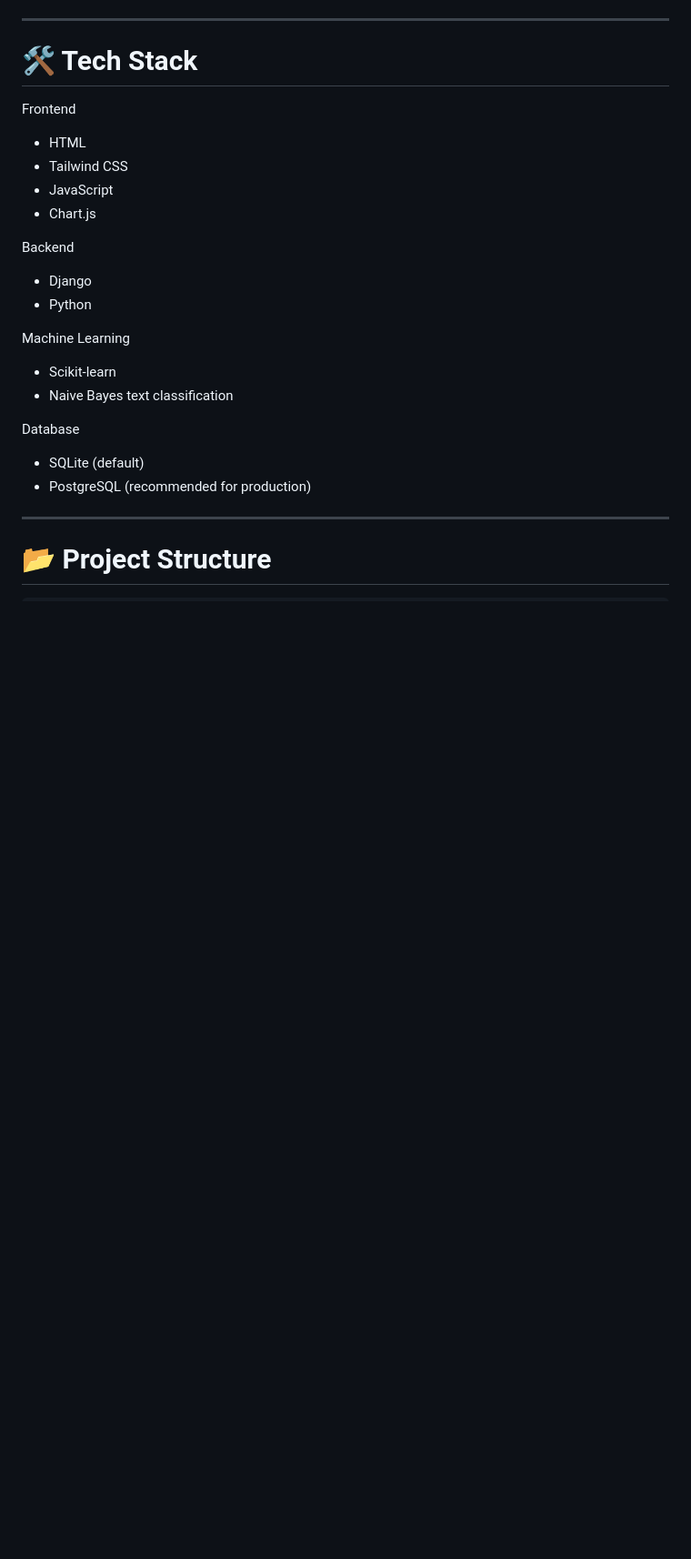
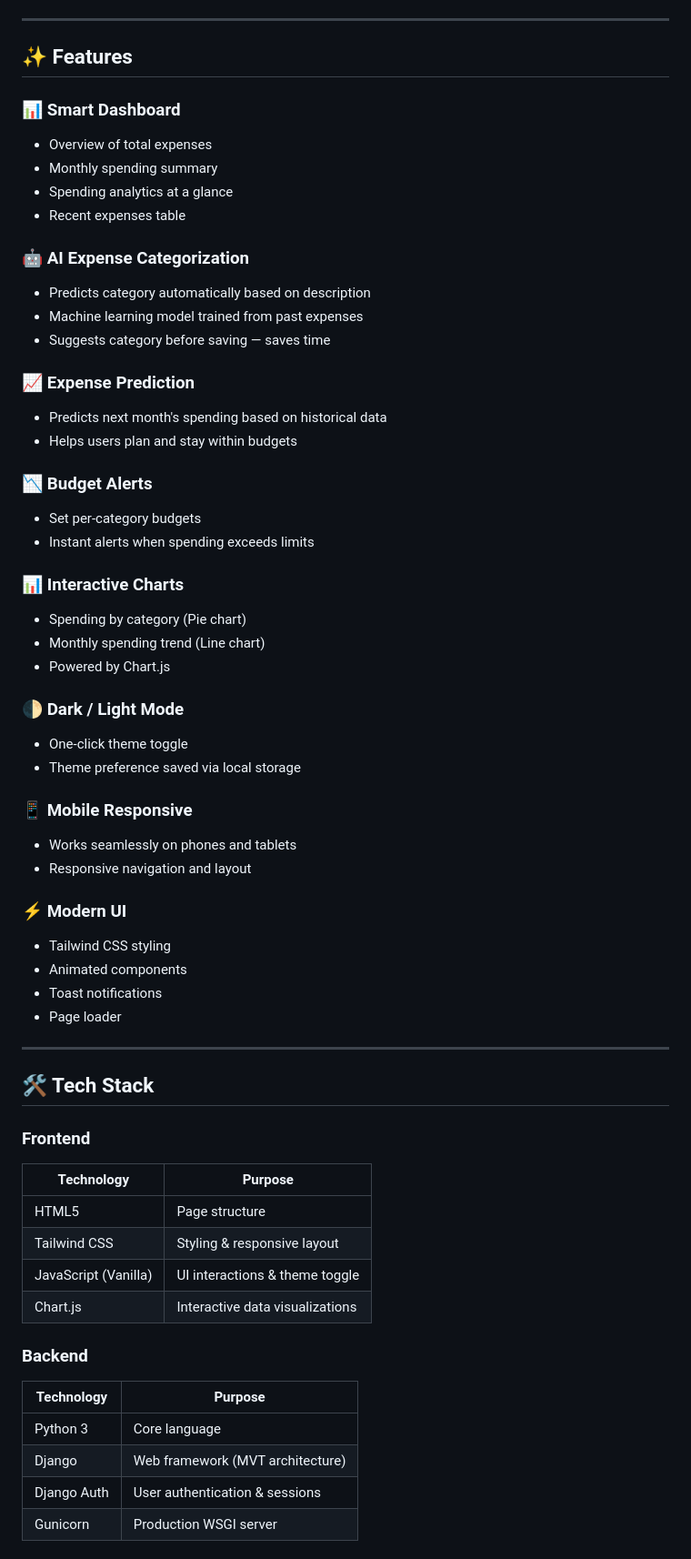
Before and after one commit to Saksham3124/Expense_tracker, a Markdown page: README.md, the part around one of its changes. Shown at 91% size. GitHub-like rendering; blank space fills up the shorter version.

```diff
--- a/README.md
+++ b/README.md
@@ -82,31 +35,63 @@ It helps users manage expenses, track spending patterns, set budgets, and get in
 
 ---
 
+## ✨ Features
 
-# 🛠 Tech Stack
+### 📊 Smart Dashboard
+- Overview of total expenses
+- Monthly spending summary
+- Spending analytics at a glance
+- Recent expenses table
 
-Frontend
+### 🤖 AI Expense Categorization
+- Predicts category automatically based on description
+- Machine learning model trained from past expenses
+- Suggests category before saving — saves time
 
-* HTML
-* Tailwind CSS
-* JavaScript
-* Chart.js
+### 📈 Expense Prediction
+- Predicts next month's spending based on historical data
+- Helps users plan and stay within budgets
 
-Backend
+### 📉 Budget Alerts
+- Set per-category budgets
+- Instant alerts when spending exceeds limits
 
-* Django
-* Python
+### 📊 Interactive Charts
+- Spending by category (Pie chart)
+- Monthly spending trend (Line chart)
+- Powered by Chart.js
 
-Machine Learning
+### 🌓 Dark / Light Mode
+- One-click theme toggle
+- Theme preference saved via local storage
 
-* Scikit-learn
-* Naive Bayes text classification
+### 📱 Mobile Responsive
+- Works seamlessly on phones and tablets
+- Responsive navigation and layout
 
-Database
-
-* SQLite (default)
-* PostgreSQL (recommended for production)
+### ⚡ Modern UI
+- Tailwind CSS styling
+- Animated components
+- Toast notifications
+- Page loader
 
 ---
 
-# 📂 Project Structure
+## 🛠️ Tech Stack
+
+### Frontend
+| Technology | Purpose |
+|---|---|
+| HTML5 | Page structure |
+| Tailwind CSS | Styling & responsive layout |
+| JavaScript (Vanilla) | UI interactions & theme toggle |
+| Chart.js | Interactive data visualizations |
+
+### Backend
+| Technology | Purpose |
+|---|---|
+| Python 3 | Core language |
+| Django | Web framework (MVT architecture) |
+| Django Auth | User authentication & sessions |
+| Gunicorn | Production WSGI server |
+
```
Also changed, not shown: other parts of README.md (+118 -151 lines).
